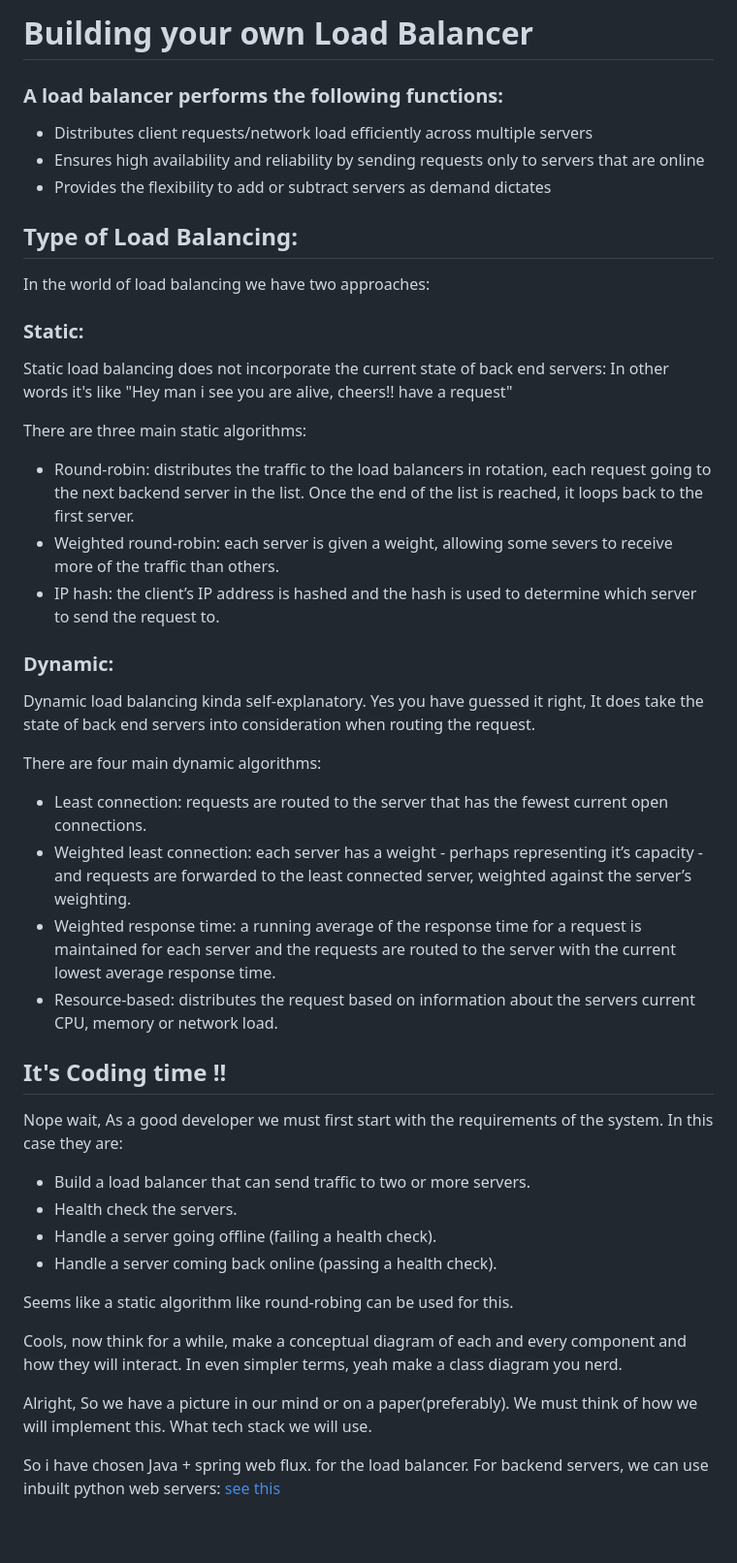
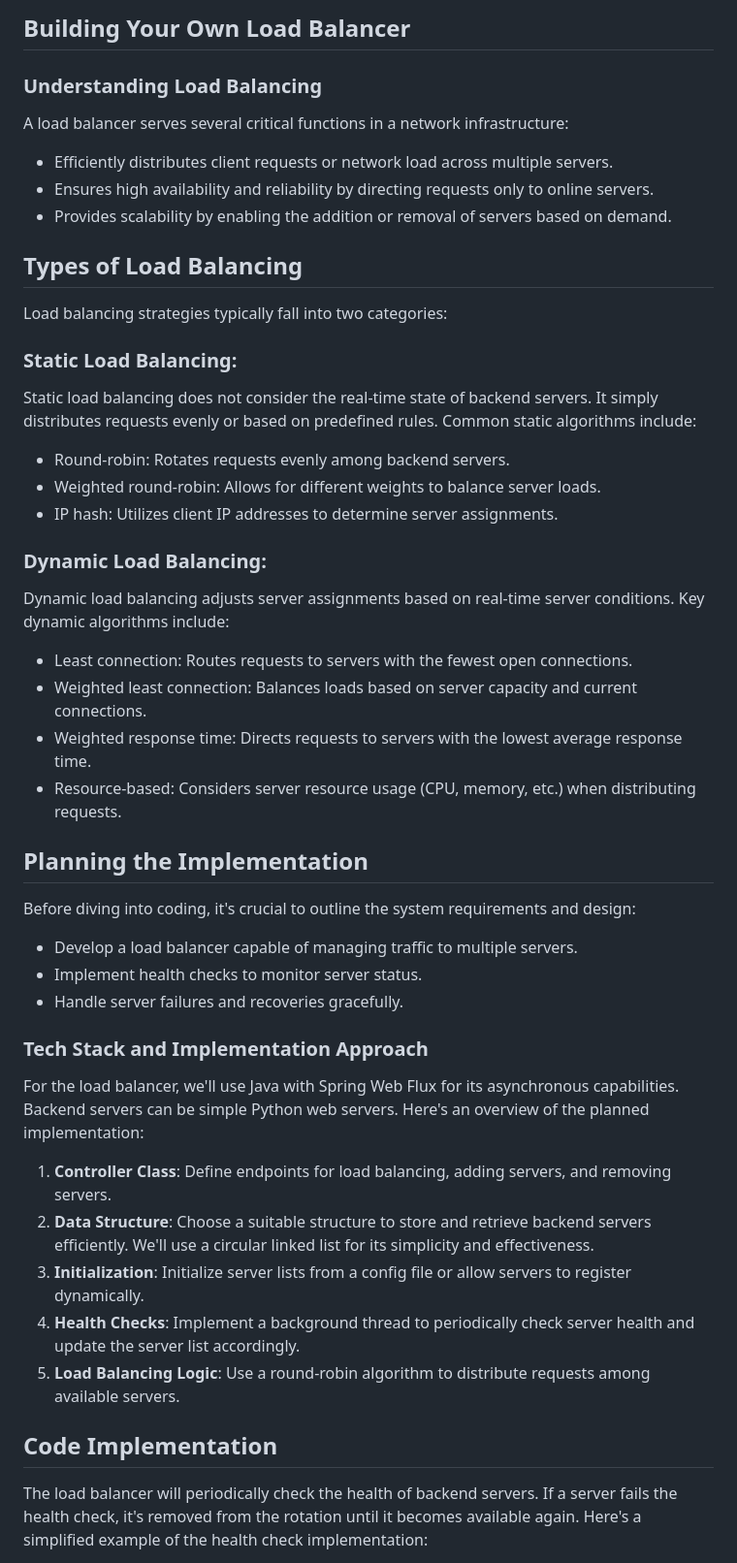
Before and after one commit to govegito/Coding_Challenges, a Markdown page: LoadBalancer/README.md, the part around the change printed below. Shown: that part at 97% size. Drawn GitHub-style; blank space fills up the shorter version.

Commit message:
corrected loadbalancer readme

```diff
--- a/LoadBalancer/README.md
+++ b/LoadBalancer/README.md
@@ -1,55 +1,53 @@
-# Building your own Load Balancer
+## Building Your Own Load Balancer
 
-### A load balancer performs the following functions:
+### Understanding Load Balancing
 
-* Distributes client requests/network load efficiently across multiple servers
-* Ensures high availability and reliability by sending requests only to servers that are online
-* Provides the flexibility to add or subtract servers as demand dictates
+A load balancer serves several critical functions in a network infrastructure:
 
-## Type of Load Balancing:
+* Efficiently distributes client requests or network load across multiple servers.
+* Ensures high availability and reliability by directing requests only to online servers.
+* Provides scalability by enabling the addition or removal of servers based on demand.
 
-In the world of load balancing we have two approaches:
+## Types of Load Balancing
 
-### Static:
+Load balancing strategies typically fall into two categories:
 
-Static load balancing does not incorporate the current state of back end servers: In other words it's like
-"Hey man i see you are alive, cheers!! have a request"
+### Static Load Balancing:
 
-There are three main static algorithms:
+Static load balancing does not consider the real-time state of backend servers. It simply distributes requests evenly or based on predefined rules. Common static algorithms include:
 
-* Round-robin: distributes the traffic to the load balancers in rotation, each request going to the next backend server in the list. Once the end of the list is reached, it loops back to the first server.
-* Weighted round-robin: each server is given a weight, allowing some severs to receive more of the traffic than others.
-* IP hash: the client’s IP address is hashed and the hash is used to determine which server to send the request to.
+* Round-robin: Rotates requests evenly among backend servers.
+* Weighted round-robin: Allows for different weights to balance server loads.
+* IP hash: Utilizes client IP addresses to determine server assignments.
 
-### Dynamic:
+### Dynamic Load Balancing:
 
-Dynamic load balancing kinda self-explanatory.
-Yes you have guessed it right, It does take the state of back end servers into consideration when routing the request.
+Dynamic load balancing adjusts server assignments based on real-time server conditions. Key dynamic algorithms include:
 
-There are four main dynamic algorithms:
+* Least connection: Routes requests to servers with the fewest open connections.
+* Weighted least connection: Balances loads based on server capacity and current connections.
+* Weighted response time: Directs requests to servers with the lowest average response time.
+* Resource-based: Considers server resource usage (CPU, memory, etc.) when distributing requests.
 
-* Least connection: requests are routed to the server that has the fewest current open connections.
-* Weighted least connection: each server has a weight - perhaps representing it’s capacity - and requests are forwarded to the least connected server, weighted against the server’s weighting.
-* Weighted response time: a running average of the response time for a request is maintained for each server and the requests are routed to the server with the current lowest average response time.
-* Resource-based: distributes the request based on information about the servers current CPU, memory or network load.
+## Planning the Implementation
 
-## It's Coding time !!
+Before diving into coding, it's crucial to outline the system requirements and design:
 
-Nope wait, As a good developer we must first start with the requirements of the system. In this case they are:
+* Develop a load balancer capable of managing traffic to multiple servers.
+* Implement health checks to monitor server status.
+* Handle server failures and recoveries gracefully.
 
-* Build a load balancer that can send traffic to two or more servers.
-* Health check the servers.
-* Handle a server going offline (failing a health check).
-* Handle a server coming back online (passing a health check).
+### Tech Stack and Implementation Approach
 
-Seems like a static algorithm like round-robing can be used for this.
+For the load balancer, we'll use Java with Spring Web Flux for its asynchronous capabilities. Backend servers can be simple Python web servers. Here's an overview of the planned implementation:
 
-Cools, now think for a while, make a conceptual diagram of each and every component and how they will interact.
-In even simpler terms, yeah make a class diagram you nerd.
+1. **Controller Class**: Define endpoints for load balancing, adding servers, and removing servers.
+2. **Data Structure**: Choose a suitable structure to store and retrieve backend servers efficiently. We'll use a circular linked list for its simplicity and effectiveness.
+3. **Initialization**: Initialize server lists from a config file or allow servers to register dynamically.
+4. **Health Checks**: Implement a background thread to periodically check server health and update the server list accordingly.
+5. **Load Balancing Logic**: Use a round-robin algorithm to distribute requests among available servers.
 
-Alright, So we have a picture in our mind or on a paper(preferably). We must think of how we will implement this.
-What tech stack we will use.
+## Code Implementation
 
-So i have chosen Java + spring web flux. for the load balancer.
-For backend servers, we can use inbuilt python web servers: [see this](https://codingchallenges.fyi/blog/web-server-python/)
+The load balancer will periodically check the health of backend servers. If a server fails the health check, it's removed from the rotation until it becomes available again. Here's a simplified example of the health check implementation:
 
```
Also changed, not shown: other parts of LoadBalancer/README.md (+40 -73 lines).
